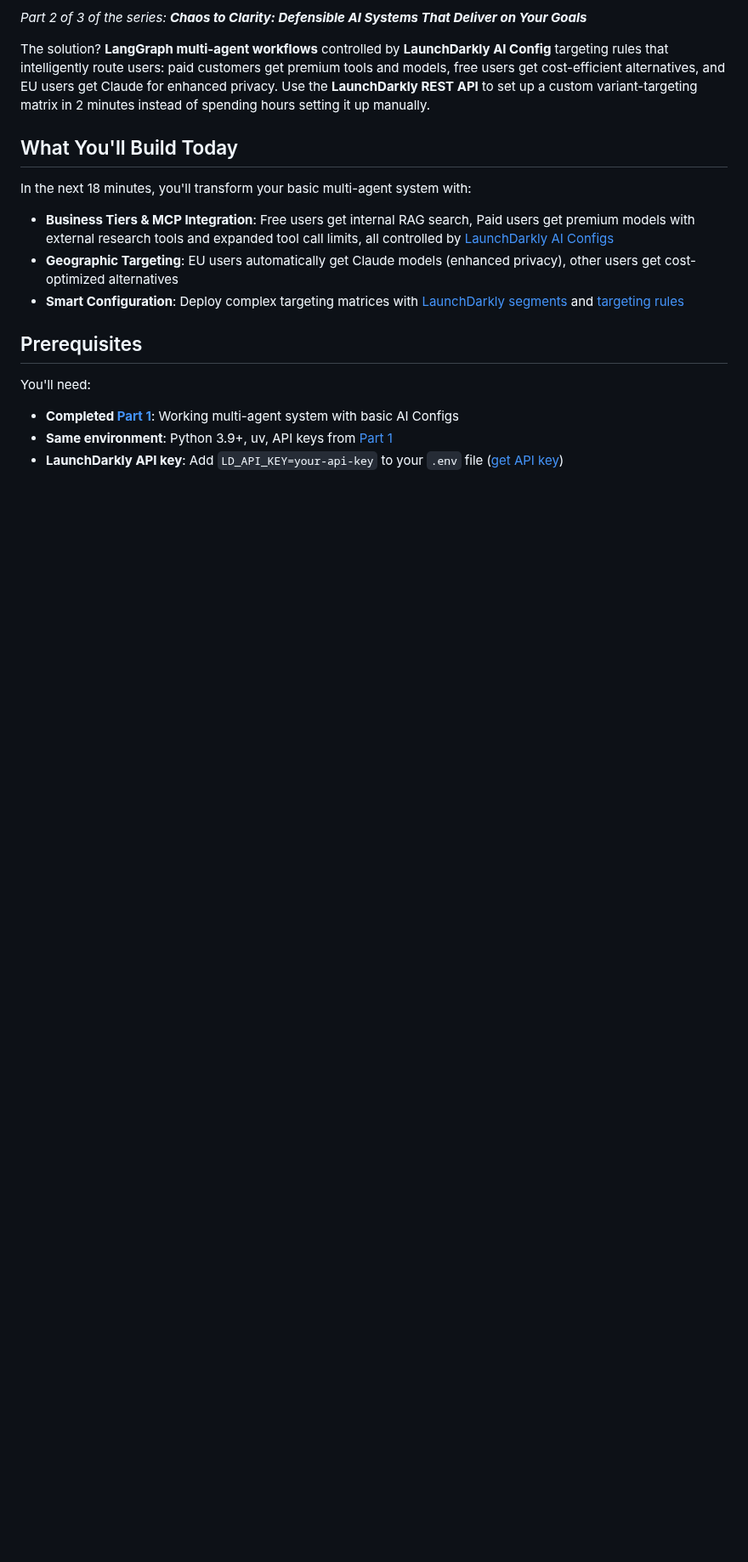
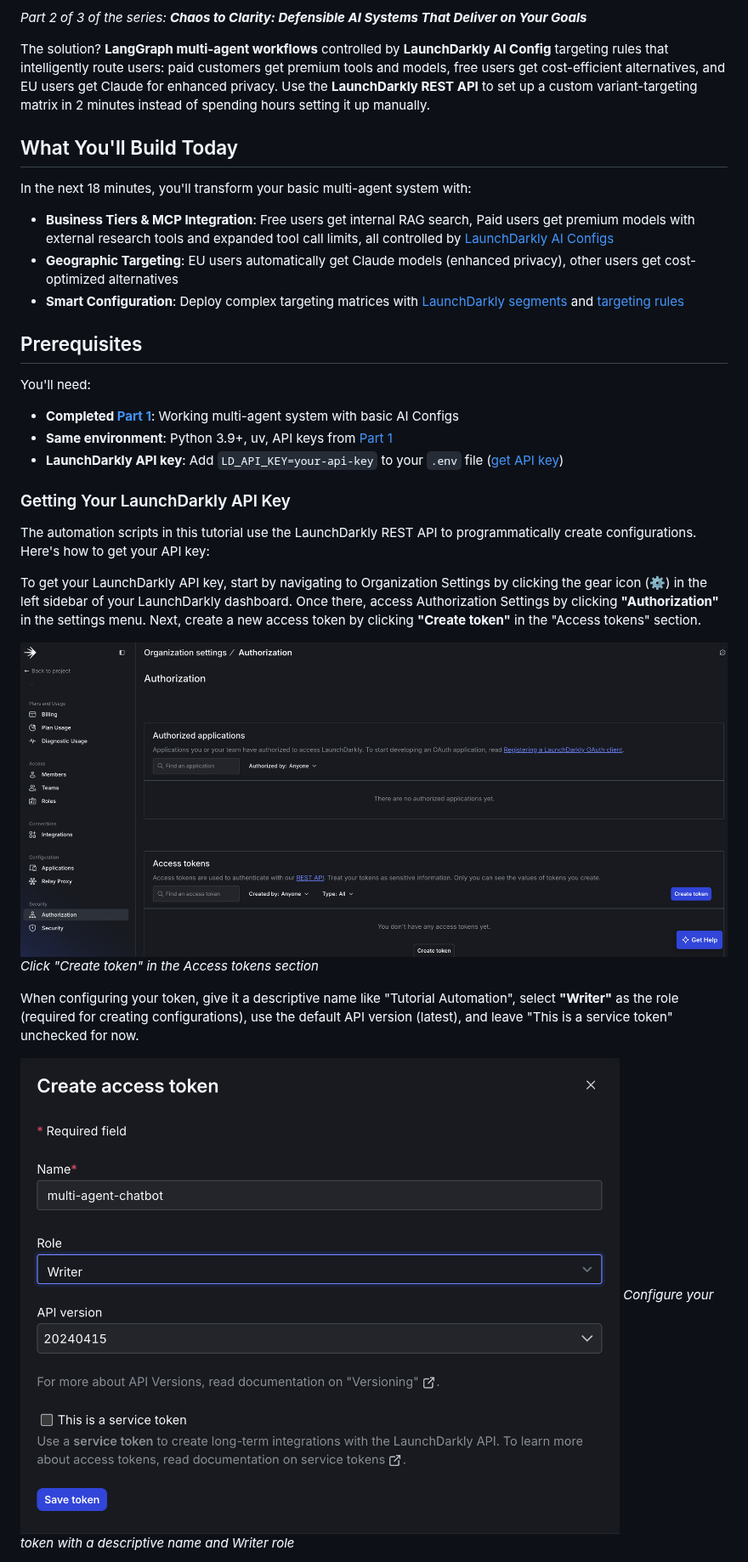
Before and after one commit to launchdarkly-labs/devrel-agents-tutorial, a Markdown page: tutorial_2.md, the part around one of its changes. Shown at 85% size. GitHub-like rendering; pictures changed too: screenshots/api_token.png (added), screenshots/name_api_token.png (added); blank space fills up the shorter version.

Commit message:
add screenshots

```diff
--- a/tutorial_2.md
+++ b/tutorial_2.md
@@ -22,3 +22,18 @@ You'll need:
 - **Completed [Part 1](README.md)**: Working multi-agent system with basic AI Configs
 - **Same environment**: Python 3.9+, uv, API keys from [Part 1](README.md)
 - **LaunchDarkly API key**: Add `LD_API_KEY=your-api-key` to your `.env` file ([get API key](https://launchdarkly.com/docs/home/account/api))
+
+### Getting Your LaunchDarkly API Key
+
+The automation scripts in this tutorial use the LaunchDarkly REST API to programmatically create configurations. Here's how to get your API key:
+
+To get your LaunchDarkly API key, start by navigating to Organization Settings by clicking the gear icon (⚙️) in the left sidebar of your LaunchDarkly dashboard. Once there, access Authorization Settings by clicking **"Authorization"** in the settings menu. Next, create a new access token by clicking **"Create token"** in the "Access tokens" section.
+
+![API Token Creation](screenshots/api_token.png)
+*Click "Create token" in the Access tokens section*
+
+When configuring your token, give it a descriptive name like "Tutorial Automation", select **"Writer"** as the role (required for creating configurations), use the default API version (latest), and leave "This is a service token" unchecked for now.
+
+![Name API Token](screenshots/name_api_token.png)
+*Configure your token with a descriptive name and Writer role*
+
```
Also changed, not shown: other parts of tutorial_2.md (+14 -2 lines), README.md (+1 -1 lines), screenshots/chat_interface.png (added), screenshots/copy_api_token.png (added).
